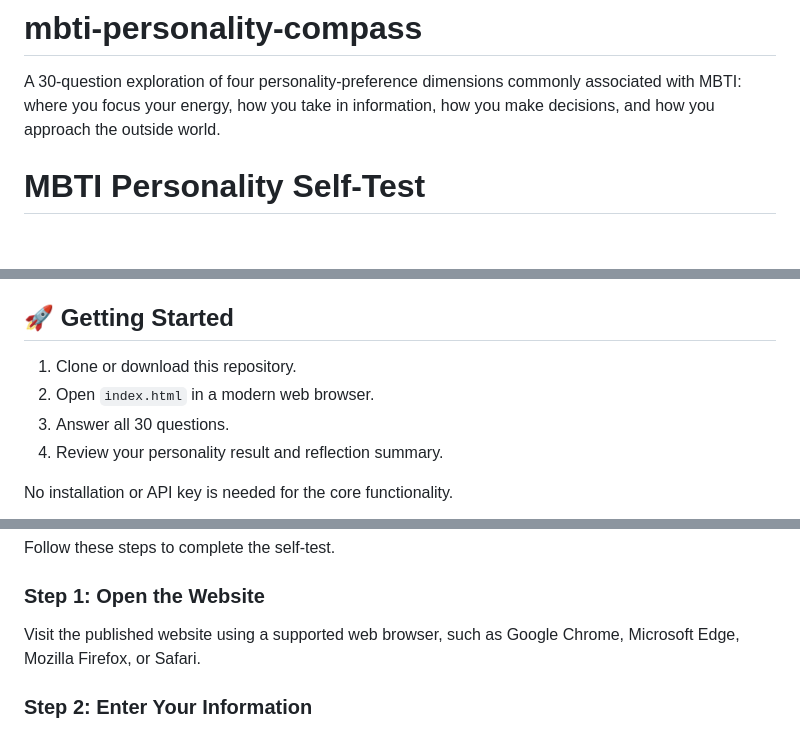
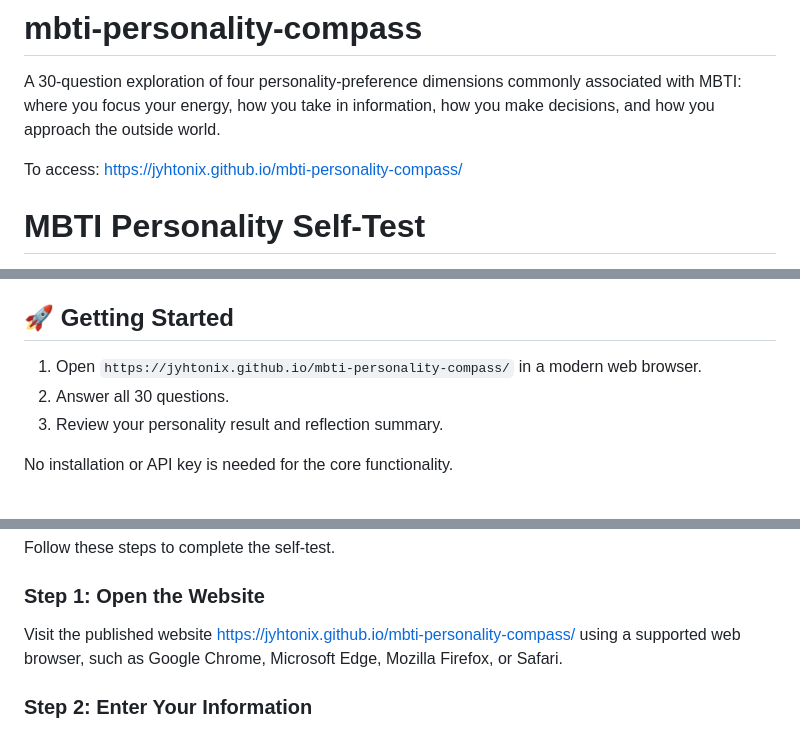
Before and after one commit to jyhtonix/mbti-personality-compass, a Markdown page: README.md, 3 parts joined by grey strips. Rendered like a GitHub page; blank space fills up the shorter version.

Commit message:
Enhance README with access link and updated instructions
Updated README to include direct link to the web app and modified instructions for accessing the test.

```diff
--- a/README.md
+++ b/README.md
@@ -1,5 +1,8 @@
 # mbti-personality-compass
 A 30-question exploration of four personality-preference dimensions commonly associated with MBTI: where you focus your energy, how you take in information, how you make decisions, and how you approach the outside world.
+
+
+To access: https://jyhtonix.github.io/mbti-personality-compass/
 
 
 # MBTI Personality Self-Test
@@ -43,8 +46,7 @@ Results are intended for self-reflection, not definitive personality classificat
 
 ## 🚀 Getting Started
 
-1. Clone or download this repository.
-2. Open `index.html` in a modern web browser.
+1. Open `https://jyhtonix.github.io/mbti-personality-compass/` in a modern web browser.
 3. Answer all 30 questions.
 4. Review your personality result and reflection summary.
 
@@ -243,7 +245,7 @@ Follow these steps to complete the self-test.
 
 ### Step 1: Open the Website
 
-Visit the published website using a supported web browser, such as Google Chrome, Microsoft Edge, Mozilla Firefox, or Safari.
+Visit the published website https://jyhtonix.github.io/mbti-personality-compass/ using a supported web browser, such as Google Chrome, Microsoft Edge, Mozilla Firefox, or Safari.
 
 ### Step 2: Enter Your Information
 
```
